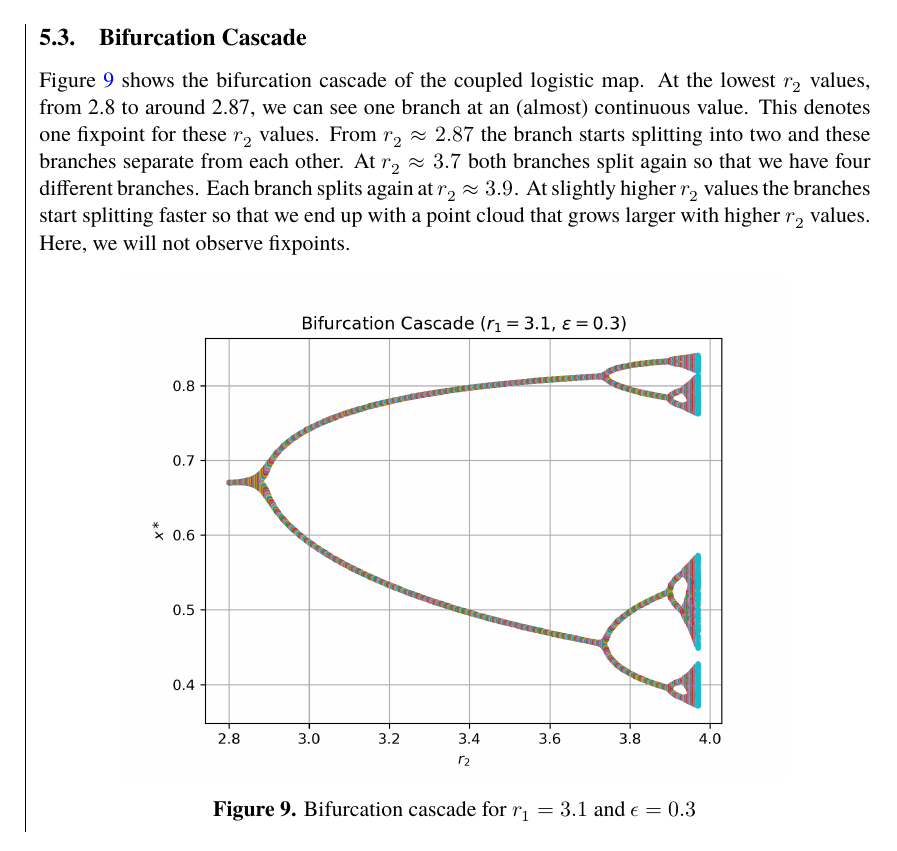
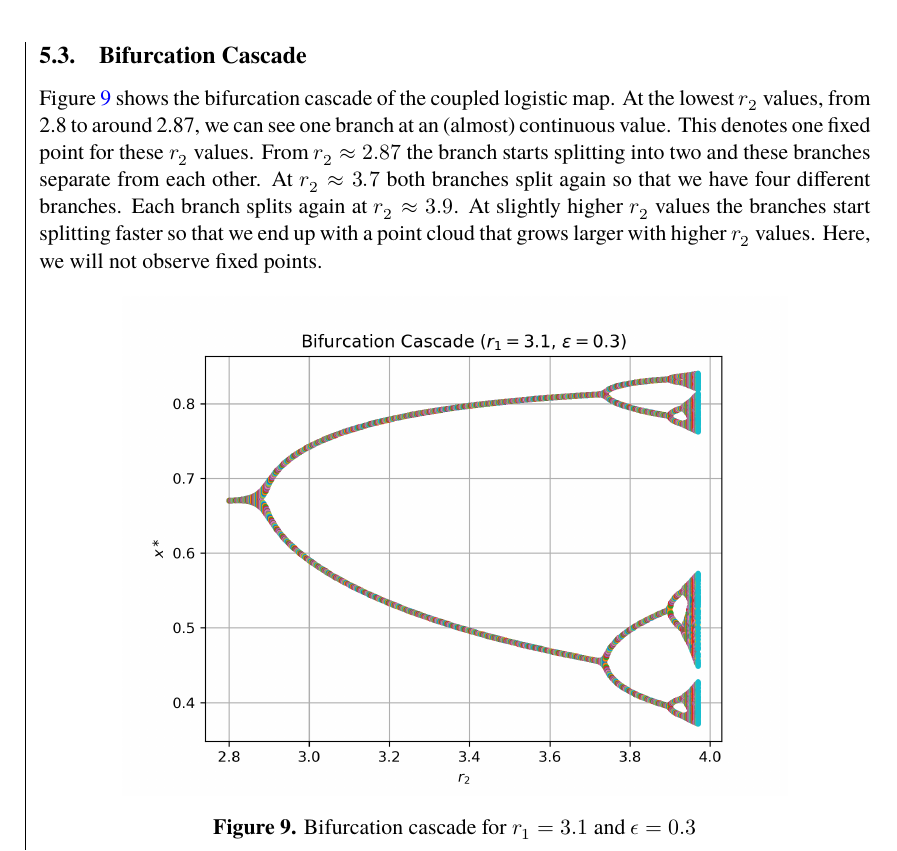
Before and after one commit to dragonesk22/MOCS, a LaTeX document (reports/L1/src/main.tex, which reads reports/L1/src/texfiles/results_bifurcation.tex): part of page 24 of 27, cut so that both start at the same text. Compiled offline with XeLaTeX; a missing font is replaced by an installed copy or a similar font.

Commit message:
minor changes

```diff
--- a/reports/L1/src/texfiles/results_bifurcation.tex
+++ b/reports/L1/src/texfiles/results_bifurcation.tex
@@ -1,8 +1,8 @@
 \subsection{Bifurcation Cascade}
 Figure \ref{fig:bifurcationcascade} shows the bifurcation cascade of the coupled logistic map. At the lowest $r_2$ values, from 2.8 to around 2.87,
-we can see one branch at an (almost) continuous value. This denotes one fixpoint for these $r_2$ values. From $r_2 \approx 2.87$ the branch starts splitting into two and these branches separate from each other. At $r_2 \approx 3.7$
+we can see one branch at an (almost) continuous value. This denotes one fixed point for these $r_2$ values. From $r_2 \approx 2.87$ the branch starts splitting into two and these branches separate from each other. At $r_2 \approx 3.7$
 both branches split again so that we have four different branches. Each branch splits again at $r_2 \approx 3.9$. At slightly higher $r_2$ values the
-branches start splitting faster so that we end up with a point cloud that grows larger with higher $r_2$ values. Here, we will not observe fixpoints.
+branches start splitting faster so that we end up with a point cloud that grows larger with higher $r_2$ values. Here, we will not observe fixed points.
 
 \begin{figure}[h!]
     \centering
```
